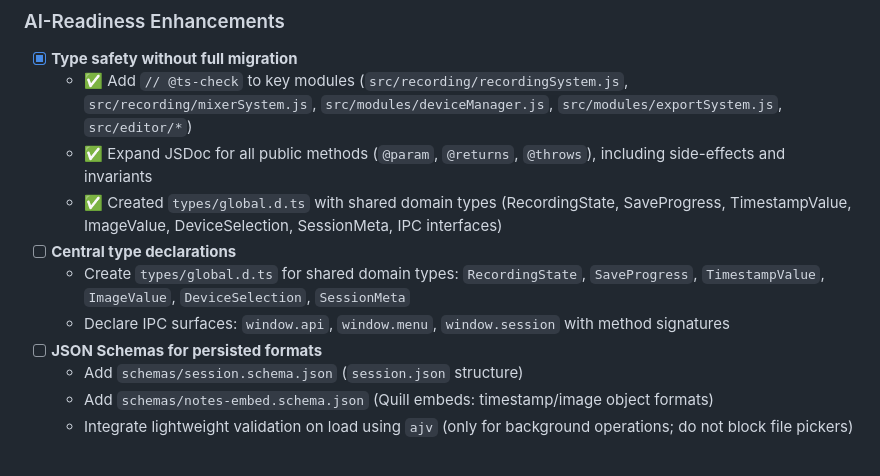
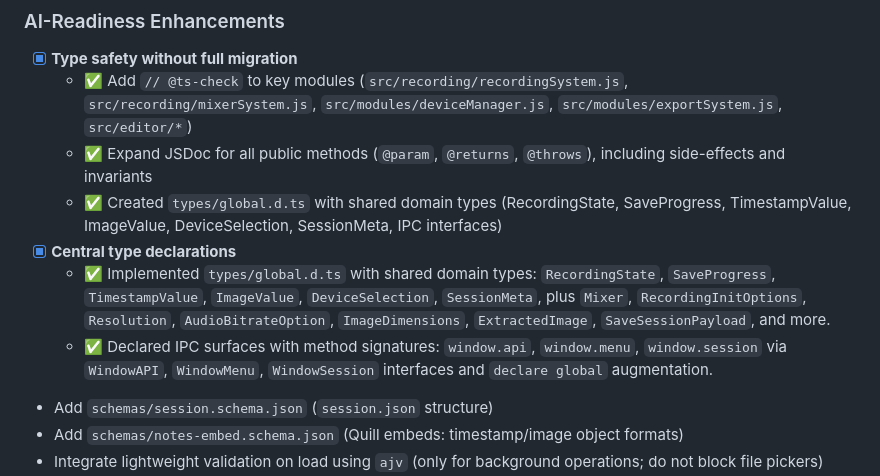
Before and after one commit to origamifreak2/note_timestamper, a Markdown page: TODO.md, the part around the change. Rendered like a GitHub page.

Commit message:
update to documentation.

```diff
--- a/TODO.md
+++ b/TODO.md
@@ -7,10 +7,9 @@
   - ✅ Add `// @ts-check` to key modules (`src/recording/recordingSystem.js`, `src/recording/mixerSystem.js`, `src/modules/deviceManager.js`, `src/modules/exportSystem.js`, `src/editor/*`)
   - ✅ Expand JSDoc for all public methods (`@param`, `@returns`, `@throws`), including side-effects and invariants
   - ✅ Created `types/global.d.ts` with shared domain types (RecordingState, SaveProgress, TimestampValue, ImageValue, DeviceSelection, SessionMeta, IPC interfaces)
-- [ ] **Central type declarations**
-  - Create `types/global.d.ts` for shared domain types: `RecordingState`, `SaveProgress`, `TimestampValue`, `ImageValue`, `DeviceSelection`, `SessionMeta`
-  - Declare IPC surfaces: `window.api`, `window.menu`, `window.session` with method signatures
-- [ ] **JSON Schemas for persisted formats**
+ - [x] **Central type declarations**
+   - ✅ Implemented `types/global.d.ts` with shared domain types: `RecordingState`, `SaveProgress`, `TimestampValue`, `ImageValue`, `DeviceSelection`, `SessionMeta`, plus `Mixer`, `RecordingInitOptions`, `Resolution`, `AudioBitrateOption`, `ImageDimensions`, `ExtractedImage`, `SaveSessionPayload`, and more.
+   - ✅ Declared IPC surfaces with method signatures: `window.api`, `window.menu`, `window.session` via `WindowAPI`, `WindowMenu`, `WindowSession` interfaces and `declare global` augmentation.
   - Add `schemas/session.schema.json` (`session.json` structure)
   - Add `schemas/notes-embed.schema.json` (Quill embeds: timestamp/image object formats)
   - Integrate lightweight validation on load using `ajv` (only for background operations; do not block file pickers)
```
